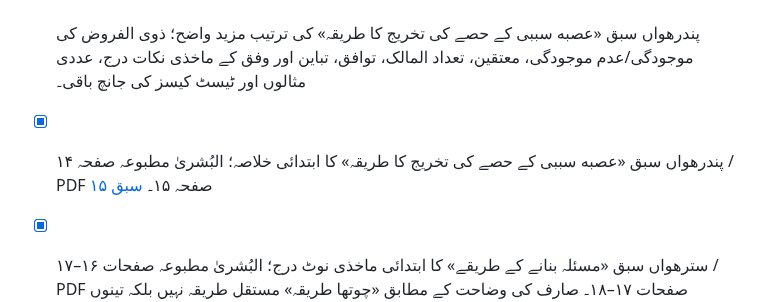
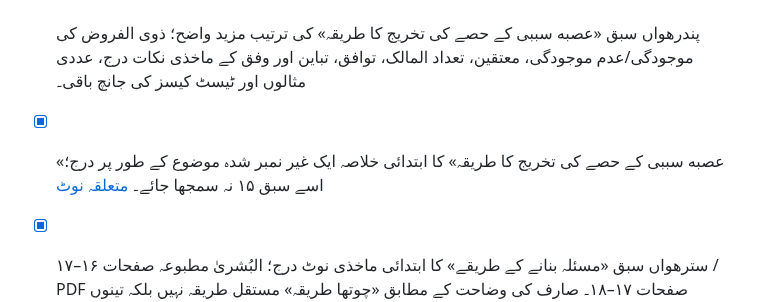
Before and after one commit to hafiz327gb/miras, a Markdown page: README.md, the part around the change. GitHub-like rendering.

Commit message:
README میں سبق 15 اور غیر نمبر شدہ موضوع کے تضاد کو درست کریں

```diff
--- a/README.md
+++ b/README.md
@@ -117,7 +117,7 @@ tests/
 - [ ] حجب نقصان، حجب حرمان اور موانعِ ارث کی مثالوں کی مکمل عبارت اور ٹیسٹ کیسز کی تصدیق۔
 
 - [x] پندرھواں سبق «عصبه سببی کے حصے کی تخریج کا طریقہ» کی ترتیب مزید واضح؛ ذوی الفروض کی موجودگی/عدم موجودگی، معتقین، تعداد المالک، توافق، تباین اور وفق کے ماخذی نکات درج، عددی مثالوں اور ٹیسٹ کیسز کی جانچ باقی۔
-- [x] پندرھواں سبق «عصبه سببی کے حصے کی تخریج کا طریقہ» کا ابتدائی خلاصہ؛ البُشریٰ مطبوعہ صفحہ ۱۴ / PDF صفحہ ۱۵۔ [سبق ۱۵](docs/lessons/lesson-15-fasl-fi-al-ataqa.md)
+- [x] «عصبه سببی کے حصے کی تخریج کا طریقہ» کا ابتدائی خلاصہ ایک غیر نمبر شدہ موضوع کے طور پر درج؛ اسے سبق ۱۵ نہ سمجھا جائے۔ [متعلقہ نوٹ](docs/lessons/fasl-takhrij-hissati-al-asaba-al-sababiyya.md)
 
 - [x] سترھواں سبق «مسئلہ بنانے کے طریقے» کا ابتدائی ماخذی نوٹ درج؛ البُشریٰ مطبوعہ صفحات ۱۶–۱۷ / PDF صفحات ۱۷–۱۸۔ صارف کی وضاحت کے مطابق «چوتھا طریقہ» مستقل طریقہ نہیں بلکہ تینوں مستقل طریقوں میں سے کسی کے ساتھ استعمال ہونے والی مشترک ذیلی صورت ہے۔ اس کی ہر طریقے کے ساتھ مثالوں اور ٹیسٹ کیسز کی جانچ باقی ہے۔ حصص کے طائفوں کی ایک عبارت کی قرأت بھی مزید جانچ طلب ہے۔ [سبق ۱۷](docs/lessons/lesson-17-tariqa-tashkil-al-masala.md)
 
```
